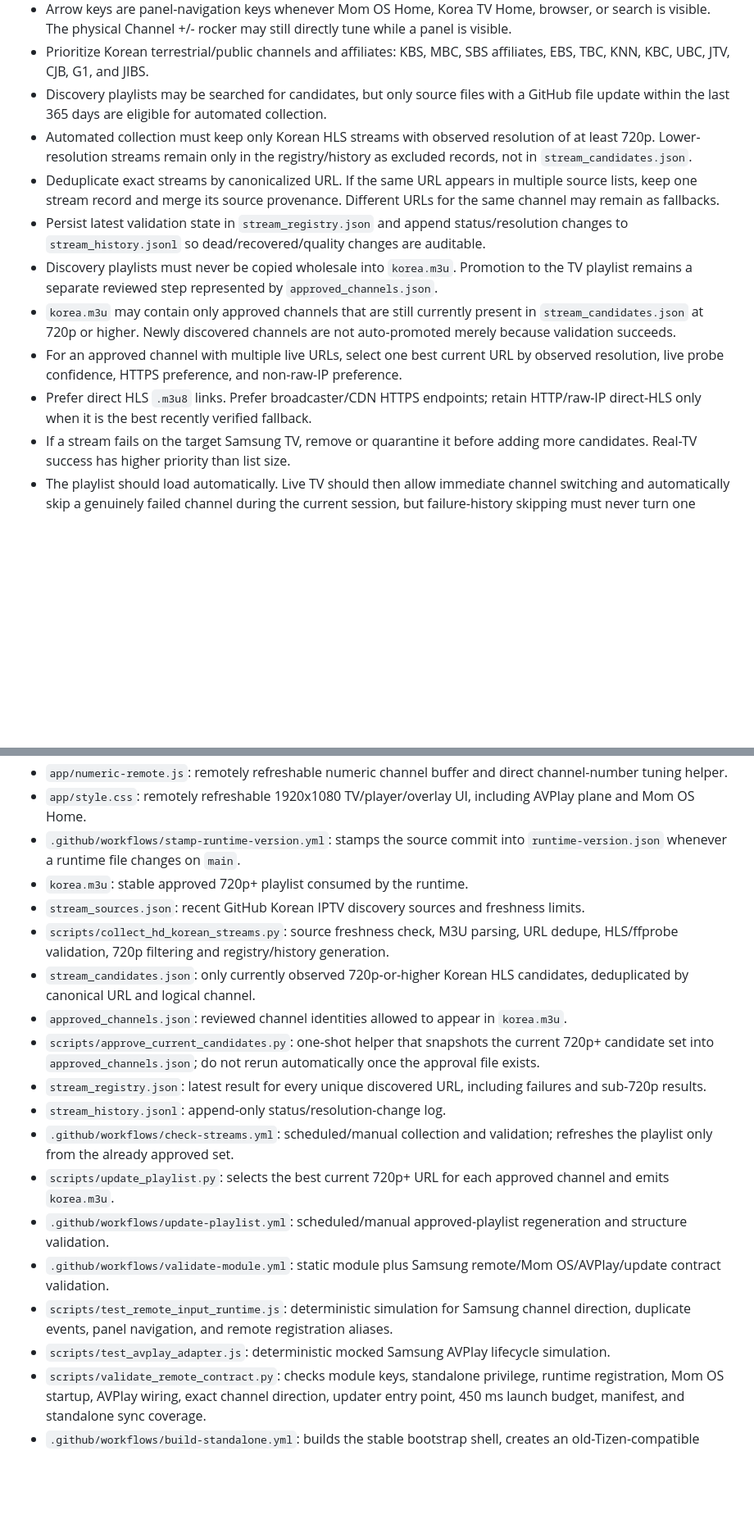
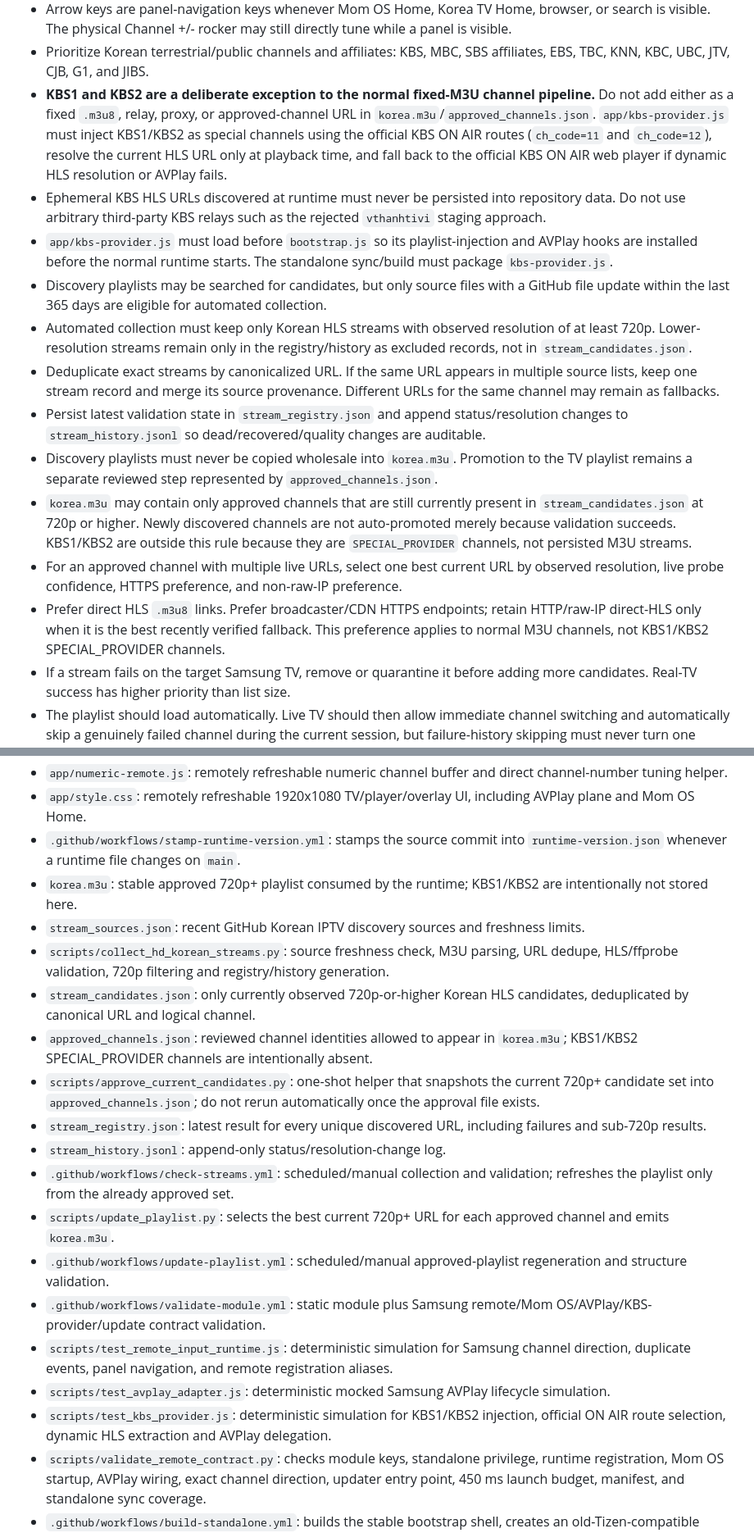
Before and after one commit to pryins-bit/tiz, a Markdown page: AGENTS.md, 2 parts joined by grey strips. Shown at 82% size. Drawn GitHub-style; blank space fills up the shorter version.

```diff
--- a/AGENTS.md
+++ b/AGENTS.md
@@ -33,14 +33,17 @@ This repository is the owner's one-click Korean IPTV module for Samsung TizenBre
 - Numeric channel entry must work even when Mom OS Home, Korea TV Home, or another panel is open. Never restore the old `if (panelsOpen()) return;` behavior that silently discarded digits.
 - Arrow keys are panel-navigation keys whenever Mom OS Home, Korea TV Home, browser, or search is visible. The physical Channel +/- rocker may still directly tune while a panel is visible.
 - Prioritize Korean terrestrial/public channels and affiliates: KBS, MBC, SBS affiliates, EBS, TBC, KNN, KBC, UBC, JTV, CJB, G1, and JIBS.
+- **KBS1 and KBS2 are a deliberate exception to the normal fixed-M3U channel pipeline.** Do not add either as a fixed `.m3u8`, relay, proxy, or approved-channel URL in `korea.m3u`/`approved_channels.json`. `app/kbs-provider.js` must inject KBS1/KBS2 as special channels using the official KBS ON AIR routes (`ch_code=11` and `ch_code=12`), resolve the current HLS URL only at playback time, and fall back to the official KBS ON AIR web player if dynamic HLS resolution or AVPlay fails.
+- Ephemeral KBS HLS URLs discovered at runtime must never be persisted into repository data. Do not use arbitrary third-party KBS relays such as the rejected `vthanhtivi` staging approach.
+- `app/kbs-provider.js` must load before `bootstrap.js` so its playlist-injection and AVPlay hooks are installed before the normal runtime starts. The standalone sync/build must package `kbs-provider.js`.
 - Discovery playlists may be searched for candidates, but only source files with a GitHub file update within the last 365 days are eligible for automated collection.
 - Automated collection must keep only Korean HLS streams with observed resolution of at least 720p. Lower-resolution streams remain only in the registry/history as excluded records, not in `stream_candidates.json`.
 - Deduplicate exact streams by canonicalized URL. If the same URL appears in multiple source lists, keep one stream record and merge its source provenance. Different URLs for the same channel may remain as fallbacks.
 - Persist latest validation state in `stream_registry.json` and append status/resolution changes to `stream_history.jsonl` so dead/recovered/quality changes are auditable.
 - Discovery playlists must never be copied wholesale into `korea.m3u`. Promotion to the TV playlist remains a separate reviewed step represented by `approved_channels.json`.
-- `korea.m3u` may contain only approved channels that are still currently present in `stream_candidates.json` at 720p or higher. Newly discovered channels are not auto-promoted merely because validation succeeds.
+- `korea.m3u` may contain only approved channels that are still currently present in `stream_candidates.json` at 720p or higher. Newly discovered channels are not auto-promoted merely because validation succeeds. KBS1/KBS2 are outside this rule because they are `SPECIAL_PROVIDER` channels, not persisted M3U streams.
 - For an approved channel with multiple live URLs, select one best current URL by observed resolution, live probe confidence, HTTPS preference, and non-raw-IP preference.
-- Prefer direct HLS `.m3u8` links. Prefer broadcaster/CDN HTTPS endpoints; retain HTTP/raw-IP direct-HLS only when it is the best recently verified fallback.
+- Prefer direct HLS `.m3u8` links. Prefer broadcaster/CDN HTTPS endpoints; retain HTTP/raw-IP direct-HLS only when it is the best recently verified fallback. This preference applies to normal M3U channels, not KBS1/KBS2 SPECIAL_PROVIDER channels.
 - If a stream fails on the target Samsung TV, remove or quarantine it before adding more candidates. Real-TV success has higher priority than list size.
 - The playlist should load automatically. Live TV should then allow immediate channel switching and automatically skip a genuinely failed channel during the current session, but failure-history skipping must never turn one physical channel press into two visible channel steps.
 - Do not host, proxy, decrypt, or bypass access controls for video streams.
@@ -78,20 +82,21 @@ This repository is the owner's one-click Korean IPTV module for Samsung TizenBre
 - `app/numeric-remote.js`: remotely refreshable numeric channel buffer and direct channel-number tuning helper.
 - `app/style.css`: remotely refreshable 1920x1080 TV/player/overlay UI, including AVPlay plane and Mom OS Home.
 - `.github/workflows/stamp-runtime-version.yml`: stamps the source commit into `runtime-version.json` whenever a runtime file changes on `main`.
-- `korea.m3u`: stable approved 720p+ playlist consumed by the runtime.
+- `korea.m3u`: stable approved 720p+ playlist consumed by the runtime; KBS1/KBS2 are intentionally not stored here.
 - `stream_sources.json`: recent GitHub Korean IPTV discovery sources and freshness limits.
 - `scripts/collect_hd_korean_streams.py`: source freshness check, M3U parsing, URL dedupe, HLS/ffprobe validation, 720p filtering and registry/history generation.
 - `stream_candidates.json`: only currently observed 720p-or-higher Korean HLS candidates, deduplicated by canonical URL and logical channel.
-- `approved_channels.json`: reviewed channel identities allowed to appear in `korea.m3u`.
+- `approved_channels.json`: reviewed channel identities allowed to appear in `korea.m3u`; KBS1/KBS2 SPECIAL_PROVIDER channels are intentionally absent.
 - `scripts/approve_current_candidates.py`: one-shot helper that snapshots the current 720p+ candidate set into `approved_channels.json`; do not rerun automatically once the approval file exists.
 - `stream_registry.json`: latest result for every unique discovered URL, including failures and sub-720p results.
 - `stream_history.jsonl`: append-only status/resolution-change log.
 - `.github/workflows/check-streams.yml`: scheduled/manual collection and validation; refreshes the playlist only from the already approved set.
 - `scripts/update_playlist.py`: selects the best current 720p+ URL for each approved channel and emits `korea.m3u`.
 - `.github/workflows/update-playlist.yml`: scheduled/manual approved-playlist regeneration and structure validation.
-- `.github/workflows/validate-module.yml`: static module plus Samsung remote/Mom OS/AVPlay/update contract validation.
+- `.github/workflows/validate-module.yml`: static module plus Samsung remote/Mom OS/AVPlay/KBS-provider/update contract validation.
 - `scripts/test_remote_input_runtime.js`: deterministic simulation for Samsung channel direction, duplicate events, panel navigation, and remote registration aliases.
 - `scripts/test_avplay_adapter.js`: deterministic mocked Samsung AVPlay lifecycle simulation.
+- `scripts/test_kbs_provider.js`: deterministic simulation for KBS1/KBS2 injection, official ON AIR route selection, dynamic HLS extraction and AVPlay delegation.
 - `scripts/validate_remote_contract.py`: checks module keys, standalone privilege, runtime registration, Mom OS startup, AVPlay wiring, exact channel direction, updater entry point, 450 ms launch budget, manifest, and standalone sync coverage.
 - `.github/workflows/build-standalone.yml`: builds the stable bootstrap shell, creates an old-Tizen-compatible signed WGT, verifies signature/updater/Mom OS/AVPlay/remote files, and publishes the rolling `standalone-latest` release.
 - `THIRD_PARTY_NOTICES.md`: third-party licenses/references.
```
Also changed, not shown: other parts of AGENTS.md (+22 -14 lines).
